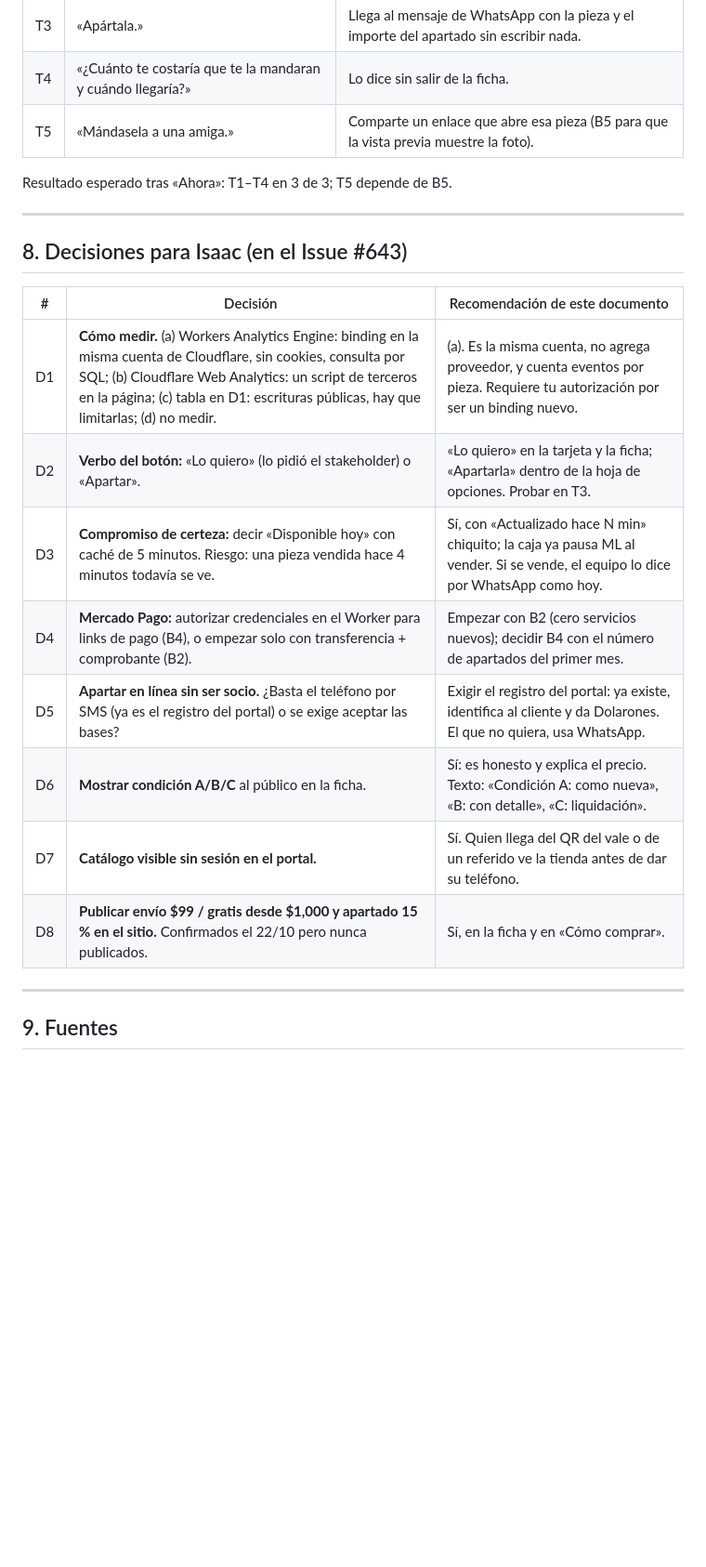
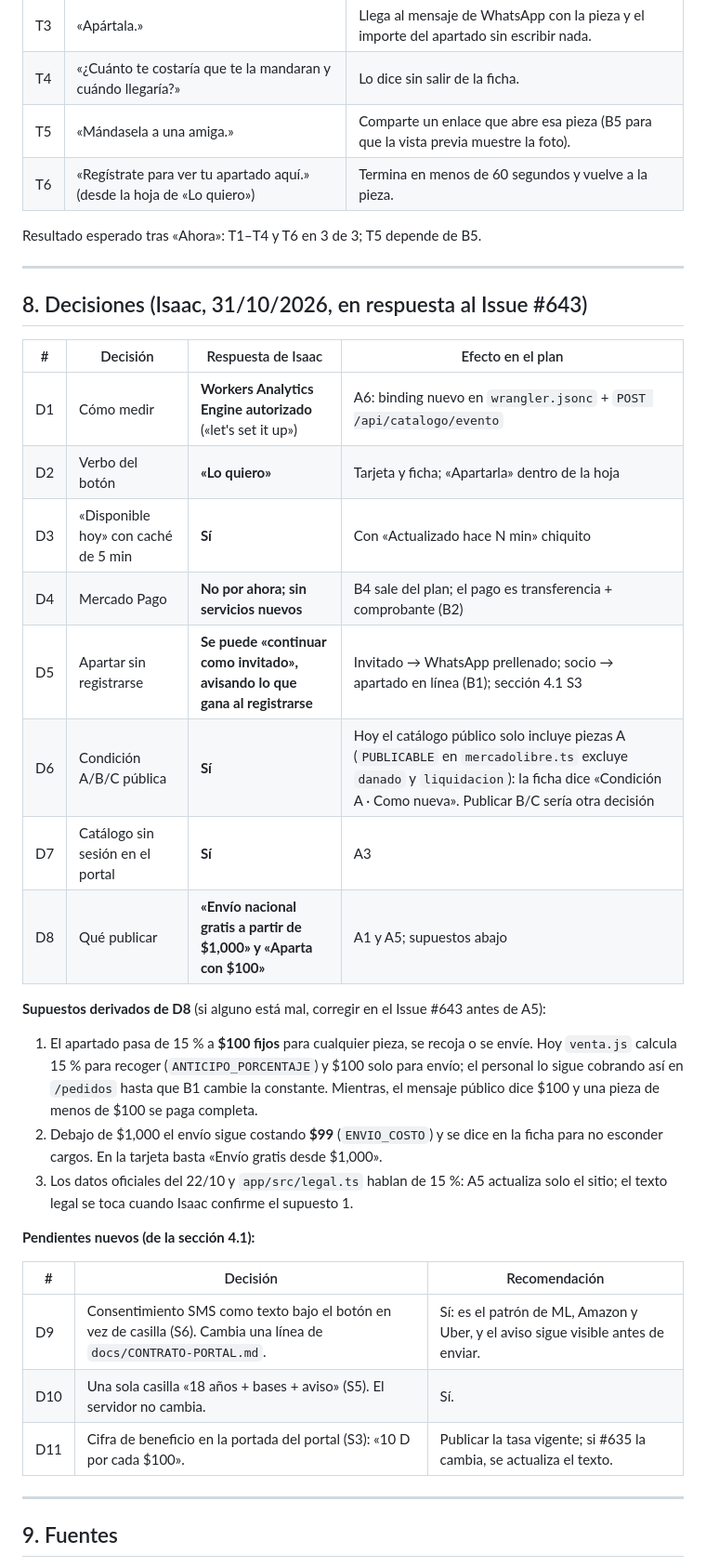
Before and after one commit to iskaar/El-Dolaron-Social-Kit, a Markdown page: docs/UX-COMPRA.md, the part around one of its changes. Shown at 93% size. Rendered like a GitHub page; blank space fills up the shorter version.

Commit message:
UX-COMPRA #643: decisiones D1-D8 de Isaac, registro sin fricción (4.1) e Issues hijos
Co-Authored-By: Claude Fable 5.1 <noreply@anthropic.com>

```diff
--- a/docs/UX-COMPRA.md
+++ b/docs/UX-COMPRA.md
@@ -258,23 +282,38 @@ Tres clientes (no personal, no familia que ya conoce la app), cada una con su pr
 | T3 | «Apártala.» | Llega al mensaje de WhatsApp con la pieza y el importe del apartado sin escribir nada. |
 | T4 | «¿Cuánto te costaría que te la mandaran y cuándo llegaría?» | Lo dice sin salir de la ficha. |
 | T5 | «Mándasela a una amiga.» | Comparte un enlace que abre esa pieza (B5 para que la vista previa muestre la foto). |
+| T6 | «Regístrate para ver tu apartado aquí.» (desde la hoja de «Lo quiero») | Termina en menos de 60 segundos y vuelve a la pieza. |
 
-Resultado esperado tras «Ahora»: T1–T4 en 3 de 3; T5 depende de B5.
+Resultado esperado tras «Ahora»: T1–T4 y T6 en 3 de 3; T5 depende de B5.
 
 ---
 
-## 8. Decisiones para Isaac (en el Issue #643)
+## 8. Decisiones (Isaac, 31/10/2026, en respuesta al Issue #643)
 
-| # | Decisión | Recomendación de este documento |
+| # | Decisión | Respuesta de Isaac | Efecto en el plan |
+| --- | --- | --- | --- |
+| D1 | Cómo medir | **Workers Analytics Engine autorizado** («let's set it up») | A6: binding nuevo en `wrangler.jsonc` + `POST /api/catalogo/evento` |
+| D2 | Verbo del botón | **«Lo quiero»** | Tarjeta y ficha; «Apartarla» dentro de la hoja |
+| D3 | «Disponible hoy» con caché de 5 min | **Sí** | Con «Actualizado hace N min» chiquito |
+| D4 | Mercado Pago | **No por ahora; sin servicios nuevos** | B4 sale del plan; el pago es transferencia + comprobante (B2) |
+| D5 | Apartar sin registrarse | **Se puede «continuar como invitado», avisando lo que gana al registrarse** | Invitado → WhatsApp prellenado; socio → apartado en línea (B1); sección 4.1 S3 |
+| D6 | Condición A/B/C pública | **Sí** | Hoy el catálogo público solo incluye piezas A (`PUBLICABLE` en `mercadolibre.ts` excluye `danado` y `liquidacion`): la ficha dice «Condición A · Como nueva». Publicar B/C sería otra decisión |
+| D7 | Catálogo sin sesión en el portal | **Sí** | A3 |
+| D8 | Qué publicar | **«Envío nacional gratis a partir de $1,000» y «Aparta con $100»** | A1 y A5; supuestos abajo |
+
+**Supuestos derivados de D8** (si alguno está mal, corregir en el Issue #643 antes de A5):
+
+1. El apartado pasa de 15 % a **$100 fijos** para cualquier pieza, se recoja o se envíe. Hoy `venta.js` calcula 15 % para recoger (`ANTICIPO_PORCENTAJE`) y $100 solo para envío; el personal lo sigue cobrando así en `/pedidos` hasta que B1 cambie la constante. Mientras, el mensaje público dice $100 y una pieza de menos de $100 se paga completa.
+2. Debajo de $1,000 el envío sigue costando **$99** (`ENVIO_COSTO`) y se dice en la ficha para no esconder cargos. En la tarjeta basta «Envío gratis desde $1,000».
+3. Los datos oficiales del 22/10 y `app/src/legal.ts` hablan de 15 %: A5 actualiza solo el sitio; el texto legal se toca cuando Isaac confirme el supuesto 1.
+
+**Pendientes nuevos (de la sección 4.1):**
+
+| # | Decisión | Recomendación |
 | --- | --- | --- |
-| D1 | **Cómo medir.** (a) Workers Analytics Engine: binding en la misma cuenta de Cloudflare, sin cookies, consulta por SQL; (b) Cloudflare Web Analytics: un script de terceros en la página; (c) tabla en D1: escrituras públicas, hay que limitarlas; (d) no medir. | (a). Es la misma cuenta, no agrega proveedor, y cuenta eventos por pieza. Requiere tu autorización por ser un binding nuevo. |
-| D2 | **Verbo del botón:** «Lo quiero» (lo pidió el stakeholder) o «Apartar». | «Lo quiero» en la tarjeta y la ficha; «Apartarla» dentro de la hoja de opciones. Probar en T3. |
-| D3 | **Compromiso de certeza:** decir «Disponible hoy» con caché de 5 minutos. Riesgo: una pieza vendida hace 4 minutos todavía se ve. | Sí, con «Actualizado hace N min» chiquito; la caja ya pausa ML al vender. Si se vende, el equipo lo dice por WhatsApp como hoy. |
-| D4 | **Mercado Pago:** autorizar credenciales en el Worker para links de pago (B4), o empezar solo con transferencia + comprobante (B2). | Empezar con B2 (cero servicios nuevos); decidir B4 con el número de apartados del primer mes. |
-| D5 | **Apartar en línea sin ser socio.** ¿Basta el teléfono por SMS (ya es el registro del portal) o se exige aceptar las bases? | Exigir el registro del portal: ya existe, identifica al cliente y da Dolarones. El que no quiera, usa WhatsApp. |
-| D6 | **Mostrar condición A/B/C** al público en la ficha. | Sí: es honesto y explica el precio. Texto: «Condición A: como nueva», «B: con detalle», «C: liquidación». |
-| D7 | **Catálogo visible sin sesión en el portal.** | Sí. Quien llega del QR del vale o de un referido ve la tienda antes de dar su teléfono. |
-| D8 | **Publicar envío $99 / gratis desde $1,000 y apartado 15 % en el sitio.** Confirmados el 22/10 pero nunca publicados. | Sí, en la ficha y en «Cómo comprar». |
+| D9 | Consentimiento SMS como texto bajo el botón en vez de casilla (S6). Cambia una línea de `docs/CONTRATO-PORTAL.md`. | Sí: es el patrón de ML, Amazon y Uber, y el aviso sigue visible antes de enviar. |
+| D10 | Una sola casilla «18 años + bases + aviso» (S5). El servidor no cambia. | Sí. |
+| D11 | Cifra de beneficio en la portada del portal (S3): «10 D por cada $100». | Publicar la tasa vigente; si #635 la cambia, se actualiza el texto. |
 
 ---
 
```
Also changed, not shown: other parts of docs/UX-COMPRA.md (+40 -16 lines).
